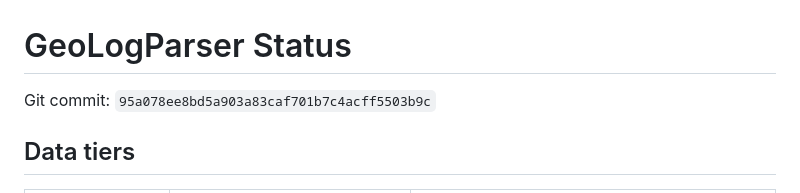
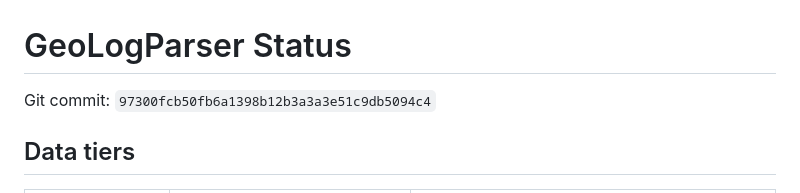
Before and after one commit to Entropic-Silence/GeoLogParser, a Markdown page: docs/status.md, the part around the change. Drawn GitHub-style.

Commit message:
docs: refresh project status after stratigraphic model

```diff
--- a/docs/status.md
+++ b/docs/status.md
@@ -1,7 +1,7 @@
 <!-- AUTO-GENERATED by scripts/update_status.py; evidence dashboard, not a paper result. -->
 # GeoLogParser Status
 
-Git commit: `95a078ee8bd5a903a83caf701b7c4acff5503b9c`
+Git commit: `97300fcb50fb6a1398b12b3a3a3e51c9db5094c4`
 
 ## Data tiers
 
```
